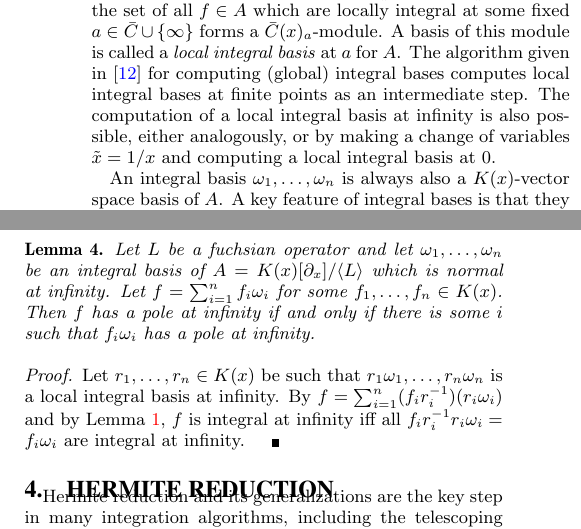
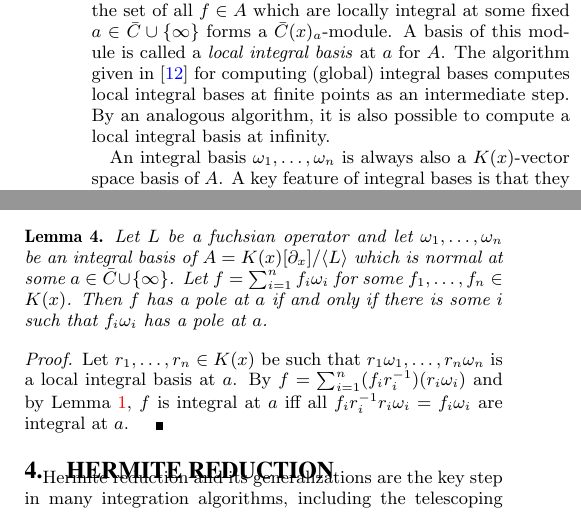
Before and after one commit to koutschan/hello-world, a LaTeX paper (HermiteCT-algebraic.tex): two parts of the columns of page 3 of 7, joined at a grey line, cut so that both start at the same text. Compiled offline with pdfLaTeX.

Commit message:
minor changes

```diff
--- a/HermiteCT-algebraic.tex
+++ b/HermiteCT-algebraic.tex
@@ -312,9 +312,8 @@ Then the set of all $f\in A$ which are locally integral at some
 fixed $a\in\bar C\cup\{\infty\}$ forms a $\bar C(x)_a$-module. A basis of this module is
 called a \emph{local integral basis} at $a$ for~$A$. The algorithm given in~\cite{kauers15b}
 for computing (global) integral bases computes local integral bases at finite
-points as an intermediate step. The computation of a local integral basis at
-infinity is also possible, either analogously, or by making a change of
-variables $\tilde x=1/x$ and computing a local integral basis at~$0$.
+points as an intermediate step. By an analogous algorithm, it is also possible
+to compute a local integral basis at infinity.
 
 An integral basis $\omega_1,\dots,\omega_n$ is always also a $K(x)$-vector space
 basis of~$A$. A key feature of integral bases is that they make poles explicit. Writing
@@ -390,16 +389,16 @@ of basis elements can cancel:
 
 \begin{lemma}\label{lemma:3}
   Let $L$ be a fuchsian operator and let $\omega_1,\dots,\omega_n$ be an integral basis of $A=K(x)[\partial_x]/\<L>$
-  which is normal at infinity.
+  which is normal at some $a\in\bar C\cup\{\infty\}$.
   Let $f=\sum_{i=1}^n f_i\omega_i$ for some $f_1,\dots,f_n\in K(x)$.
-  Then $f$ has a pole at infinity if and only if
-  there is some $i$ such that $f_i\omega_i$ has a pole at infinity.
+  Then $f$ has a pole at $a$ if and only if
+  there is some $i$ such that $f_i\omega_i$ has a pole at~$a$.
 \end{lemma}
 \begin{proof}
   Let $r_1,\dots,r_n\in K(x)$ be such that $r_1\omega_1,\dots,r_n\omega_n$ is a
-  local integral basis at infinity. By $f=\sum_{i=1}^n
-  (f_ir_i^{-1})(r_i\omega_i)$ and by Lemma~\ref{lemma:1}, $f$~is integral at infinity iff all
-  $f_ir_i^{-1}r_i\omega_i=f_i\omega_i$ are integral at infinity.
+  local integral basis at~$a$. By $f=\sum_{i=1}^n
+  (f_ir_i^{-1})(r_i\omega_i)$ and by Lemma~\ref{lemma:1}, $f$~is integral at~$a$ iff all
+  $f_ir_i^{-1}r_i\omega_i=f_i\omega_i$ are integral at~$a$.
 \end{proof}
 
 \section{Hermite Reduction}\label{sec:hermite}
```
Also changed, not shown: HermiteCT-algebraic.tex (4 more changed lines).
